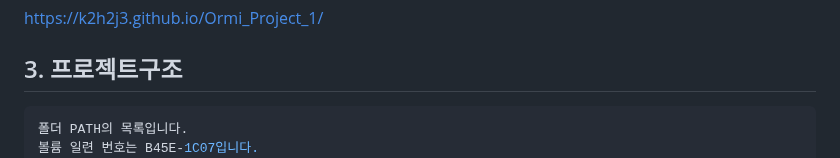
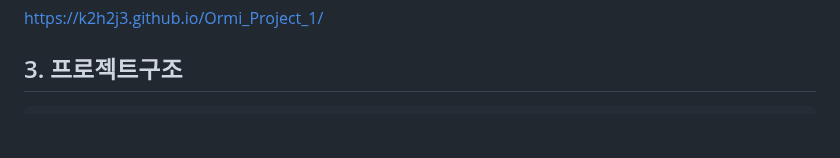
Before and after one commit to k2h2j3/Ormi_Project_1, a Markdown page: README.md, the part around the change. Drawn GitHub-style; blank space fills up the shorter version.

Commit message:
readme 프로젝트 구조 내용 수정

````diff
--- a/README.md
+++ b/README.md
@@ -22,8 +22,6 @@ https://k2h2j3.github.io/Ormi_Project_1/
 ## 3. 프로젝트구조
 
 ```bash
-폴더 PATH의 목록입니다.
-볼륨 일련 번호는 B45E-1C07입니다.
 C:.
 │  index.html
 │
````
